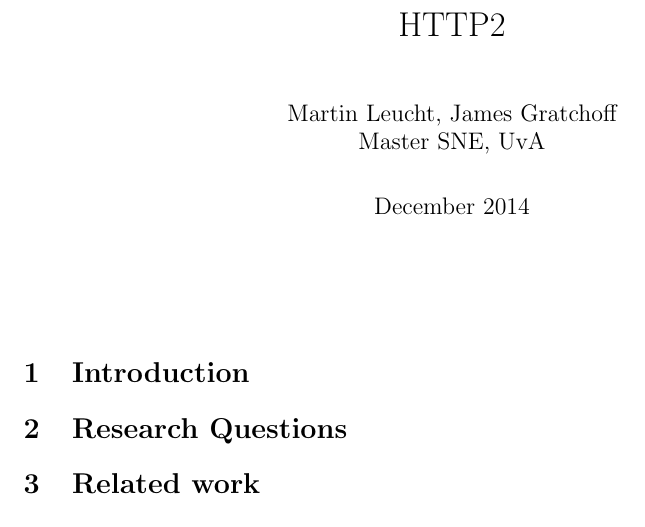
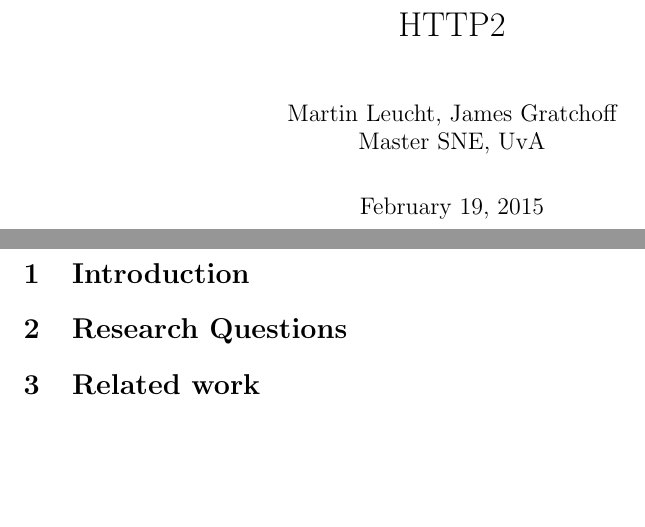
Before and after one commit to jgratchoff/INR, a LaTeX document (proposal_latex/proposal.tex): part of the page before the commit and two parts of pages 1 and 2 of 2 after it, the two joined at a grey line, cut so that both start at the same text, the shorter picture padded with empty space. Compiled offline with pdfLaTeX.

Commit message:
date chaged

```diff
--- a/proposal_latex/proposal.tex
+++ b/proposal_latex/proposal.tex
@@ -8,7 +8,7 @@
 		\huge \title{HTTP2}
 		\author{ Martin Leucht, James Gratchoff \\
 		Master SNE, UvA}
-		\date{December 2014\\}
+
 	\maketitle
 		\label{sec:uva}
 	\end{center}
```
Also changed, not shown: proposal_latex/proposal.tex (5 more changed lines).
